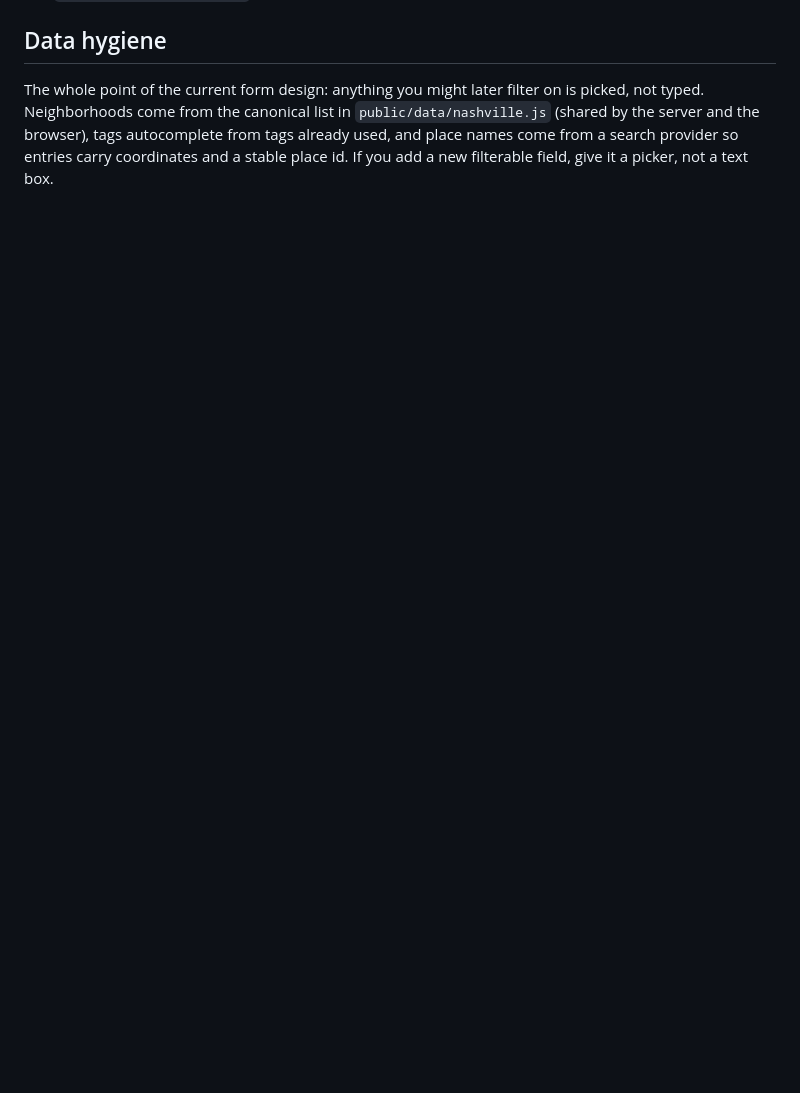
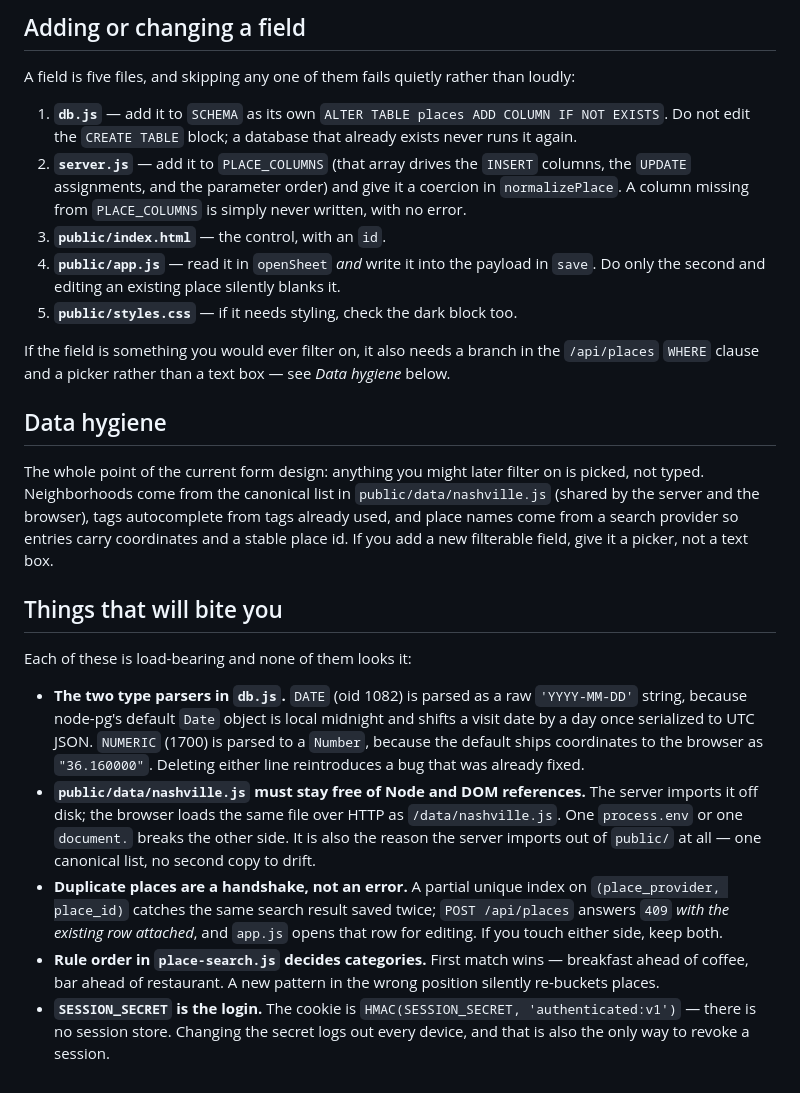
Before and after one commit to maswill01/nashville-review-app, a Markdown page: CLAUDE.md, the part around one of its changes. GitHub-like rendering; blank space fills up the shorter version.

```diff
--- a/CLAUDE.md
+++ b/CLAUDE.md
@@ -99,3 +141,24 @@ in light mode.
+## Adding or changing a field
+
+A field is five files, and skipping any one of them fails quietly rather than
+loudly:
+
+1. **`db.js`** — add it to `SCHEMA` as its own
+   `ALTER TABLE places ADD COLUMN IF NOT EXISTS`. Do not edit the `CREATE TABLE`
+   block; a database that already exists never runs it again.
+2. **`server.js`** — add it to `PLACE_COLUMNS` (that array drives the `INSERT`
+   columns, the `UPDATE` assignments, and the parameter order) and give it a
+   coercion in `normalizePlace`. A column missing from `PLACE_COLUMNS` is simply
+   never written, with no error.
+3. **`public/index.html`** — the control, with an `id`.
+4. **`public/app.js`** — read it in `openSheet` *and* write it into the payload in
+   `save`. Do only the second and editing an existing place silently blanks it.
+5. **`public/styles.css`** — if it needs styling, check the dark block too.
+
+If the field is something you would ever filter on, it also needs a branch in the
+`/api/places` `WHERE` clause and a picker rather than a text box — see *Data
+hygiene* below.
+
 ## Data hygiene
 
 The whole point of the current form design: anything you might later filter on is
@@ -104,3 +167,29 @@ picked, not typed. Neighborhoods come from the canonical list in
 from tags already used, and place names come from a search provider so entries carry
 coordinates and a stable place id. If you add a new filterable field, give it a
 picker, not a text box.
+
+## Things that will bite you
+
+Each of these is load-bearing and none of them looks it:
+
+- **The two type parsers in `db.js`.** `DATE` (oid 1082) is parsed as a raw
+  `'YYYY-MM-DD'` string, because node-pg's default `Date` object is local midnight
+  and shifts a visit date by a day once serialized to UTC JSON. `NUMERIC` (1700) is
+  parsed to a `Number`, because the default ships coordinates to the browser as
+  `"36.160000"`. Deleting either line reintroduces a bug that was already fixed.
+- **`public/data/nashville.js` must stay free of Node and DOM references.** The
+  server imports it off disk; the browser loads the same file over HTTP as
+  `/data/nashville.js`. One `process.env` or one `document.` breaks the other side.
+  It is also the reason the server imports out of `public/` at all — one canonical
+  list, no second copy to drift.
+- **Duplicate places are a handshake, not an error.** A partial unique index on
+  `(place_provider, place_id)` catches the same search result saved twice;
+  `POST /api/places` answers `409` *with the existing row attached*, and `app.js`
+  opens that row for editing. If you touch either side, keep both.
+- **Rule order in `place-search.js` decides categories.** First match wins —
+  breakfast ahead of coffee, bar ahead of restaurant. A new pattern in the wrong
+  position silently re-buckets places.
+- **`SESSION_SECRET` is the login.** The cookie is
+  `HMAC(SESSION_SECRET, 'authenticated:v1')` — there is no session store. Changing
+  the secret logs out every device, and that is also the only way to revoke a
+  session.
```
Also changed, not shown: other parts of CLAUDE.md (+42 -0 lines).
